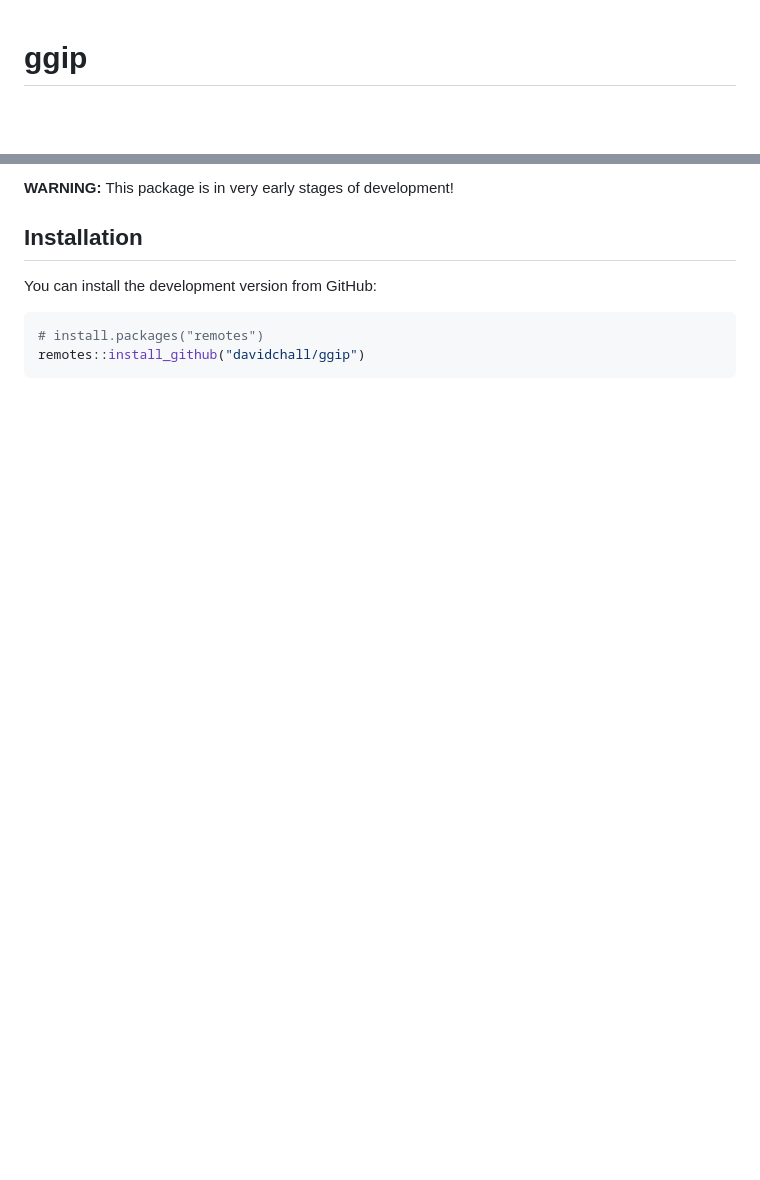
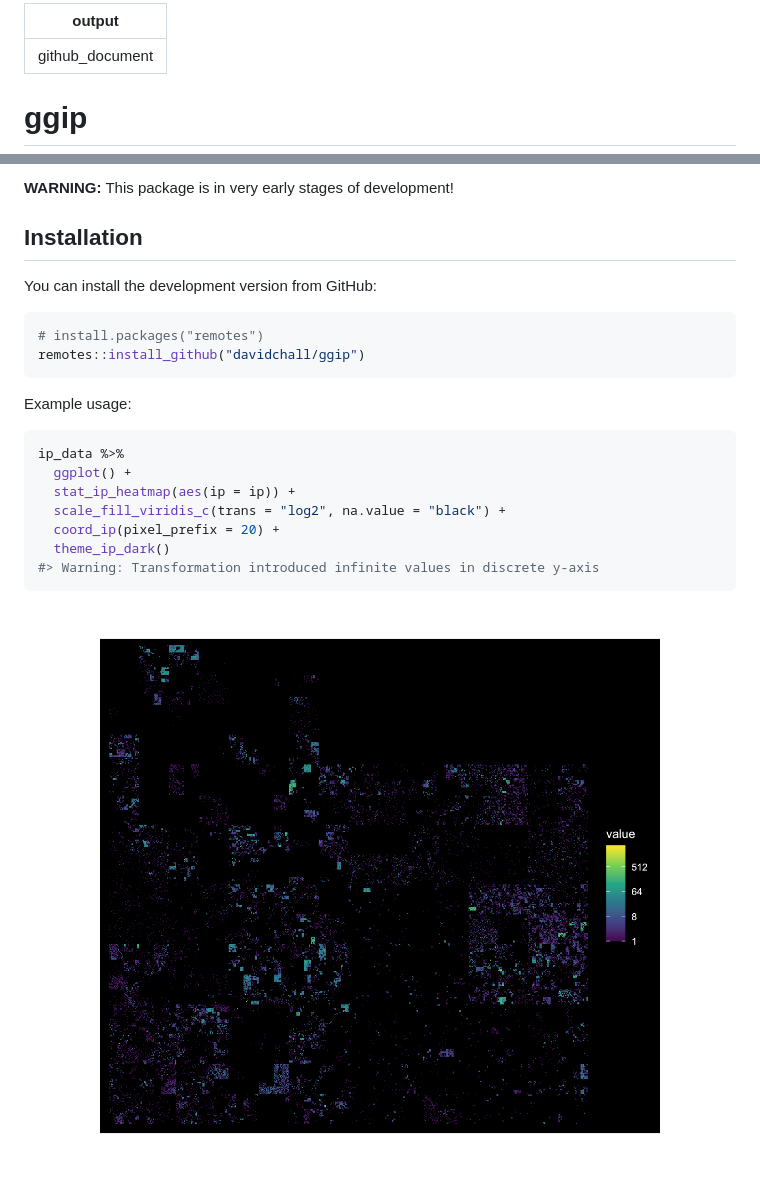
Before and after one commit to davidchall/ggip, a Markdown page: README.md, 2 parts joined by grey strips. Rendered like a GitHub page; pictures changed too: man/figures/README-ipv4_heatmap-1.png (added); blank space fills up the shorter version.

Commit message:
Add example heatmap to README

````diff
--- a/README.md
+++ b/README.md
@@ -1,5 +1,10 @@
+---
+output: github_document
+---
 
 <!-- README.md is generated from README.Rmd. Please edit that file -->
+
+
 
 # ggip
 
@@ -16,6 +16,6 @@ status](https://codecov.io/gh/davidchall/ggip/branch/master/graph/badge.svg)](ht
 <!-- badges: end -->
 
-**WARNING:** This package is in very early stages of development\!
+**WARNING:** This package is in very early stages of development!
 
 ## Installation
 
@@ -25,3 +25,16 @@ You can install the development version from GitHub:
 # install.packages("remotes")
 remotes::install_github("davidchall/ggip")
 ```
+
+Example usage:
+```r
+ip_data %>%
+  ggplot() +
+  stat_ip_heatmap(aes(ip = ip)) +
+  scale_fill_viridis_c(trans = "log2", na.value = "black") +
+  coord_ip(pixel_prefix = 20) +
+  theme_ip_dark()
+#> Warning: Transformation introduced infinite values in discrete y-axis
+```
+
+<img src="man/figures/README-ipv4_heatmap-1.png" title="plot of chunk ipv4_heatmap" alt="plot of chunk ipv4_heatmap" width="100%" />
````
Also changed, not shown: other parts of README.md (+4 -9 lines), 1 other file.
